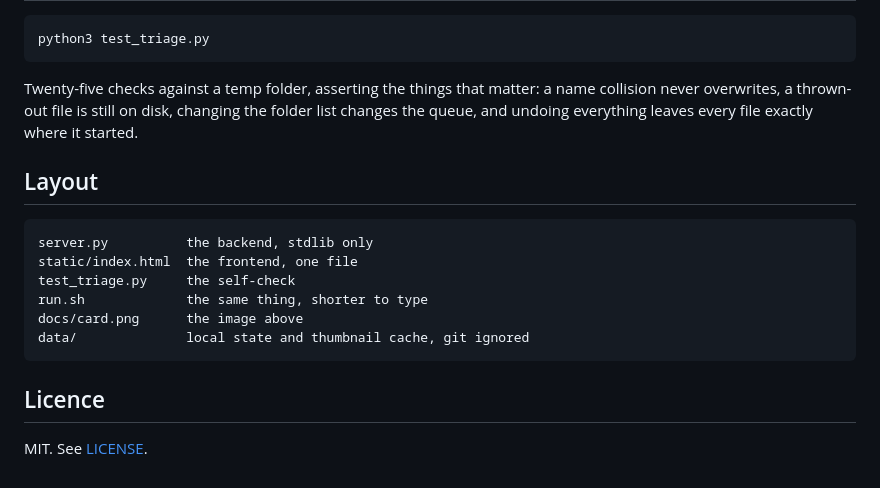
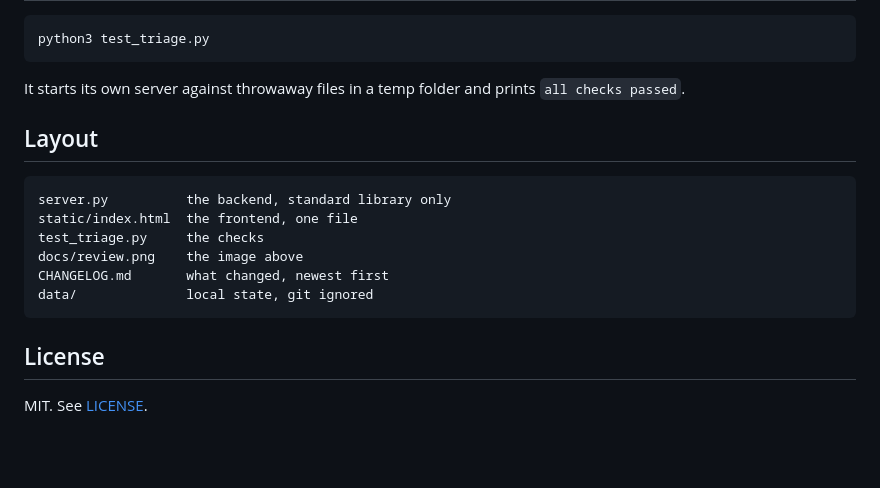
Before and after one commit to o-liverschwartz/screenshot-tinder, a Markdown page: README.md, the part around the change printed below. GitHub-like rendering; blank space fills up the shorter version.

````diff
--- a/README.md
+++ b/README.md
@@ -113,22 +87,19 @@ grid does not re-read from disk. The card view prefetches the next few images.
 python3 test_triage.py
 ```
 
-Twenty-five checks against a temp folder, asserting the things that matter: a name
-collision never overwrites, a thrown-out file is still on disk, changing the folder
-list changes the queue, and undoing everything leaves every file exactly where it
-started.
+It starts its own server against throwaway files in a temp folder and prints `all checks passed`.
 
 ## Layout
 
 ```
-server.py          the backend, stdlib only
+server.py          the backend, standard library only
 static/index.html  the frontend, one file
-test_triage.py     the self-check
-run.sh             the same thing, shorter to type
-docs/card.png      the image above
-data/              local state and thumbnail cache, git ignored
+test_triage.py     the checks
+docs/review.png    the image above
+CHANGELOG.md       what changed, newest first
+data/              local state, git ignored
 ```
 
-## Licence
+## License
 
 MIT. See [LICENSE](LICENSE).
````
Also changed, not shown: other parts of README.md (+62 -86 lines), CHANGELOG.md (renamed from IMPROVEMENTS.md, +22 -1 lines), docs/card.png (deleted), docs/review.png (added), 3 other files.
